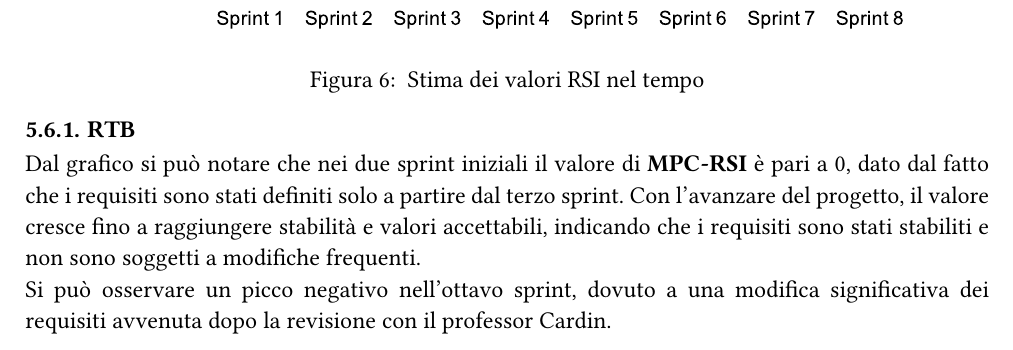
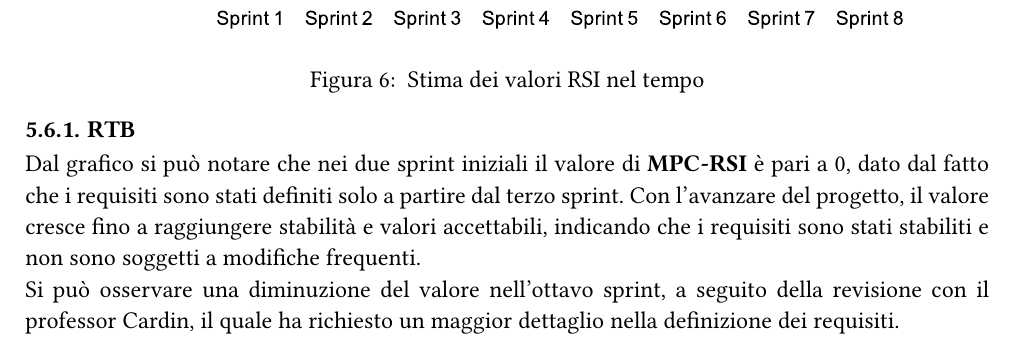
Before and after one commit to Sigma18Unipd/docs, a Typst document (2-RTB/documentidiprogetto/pianodiqualifica_1.1.0.typ): part of page 22 of 25, cut so that both start at the same text. Compiled offline with Typst 0.15.

Commit message:
modifica RSI

```diff
--- a/2-RTB/documentidiprogetto/pianodiqualifica_1.1.0.typ
+++ b/2-RTB/documentidiprogetto/pianodiqualifica_1.1.0.typ
@@ -492,7 +492,7 @@ Il grafico mostra l'andamento del valore di *MPC-CPI* nel tempo, si può notare
 === RTB
 Dal grafico si può notare che nei due sprint iniziali il valore di *MPC-RSI* è pari a 0, dato dal fatto che i requisiti sono stati definiti solo a partire dal terzo sprint.
 Con l'avanzare del progetto, il valore cresce fino a raggiungere stabilità e valori accettabili, indicando che i requisiti sono stati stabiliti e non sono soggetti a modifiche frequenti.\
-Si può osservare un picco negativo nell'ottavo sprint, dovuto a una modifica significativa dei requisiti avvenuta dopo la revisione con il professor Cardin.
+Si può osservare una diminuzione del valore nell'ottavo sprint, a seguito della revisione con il professor Cardin, il quale ha richiesto un maggior dettaglio nella definizione dei requisiti.
 
 
 #pagebreak()
```
Also changed, not shown: assets/chart/RSI_chart.svg.
